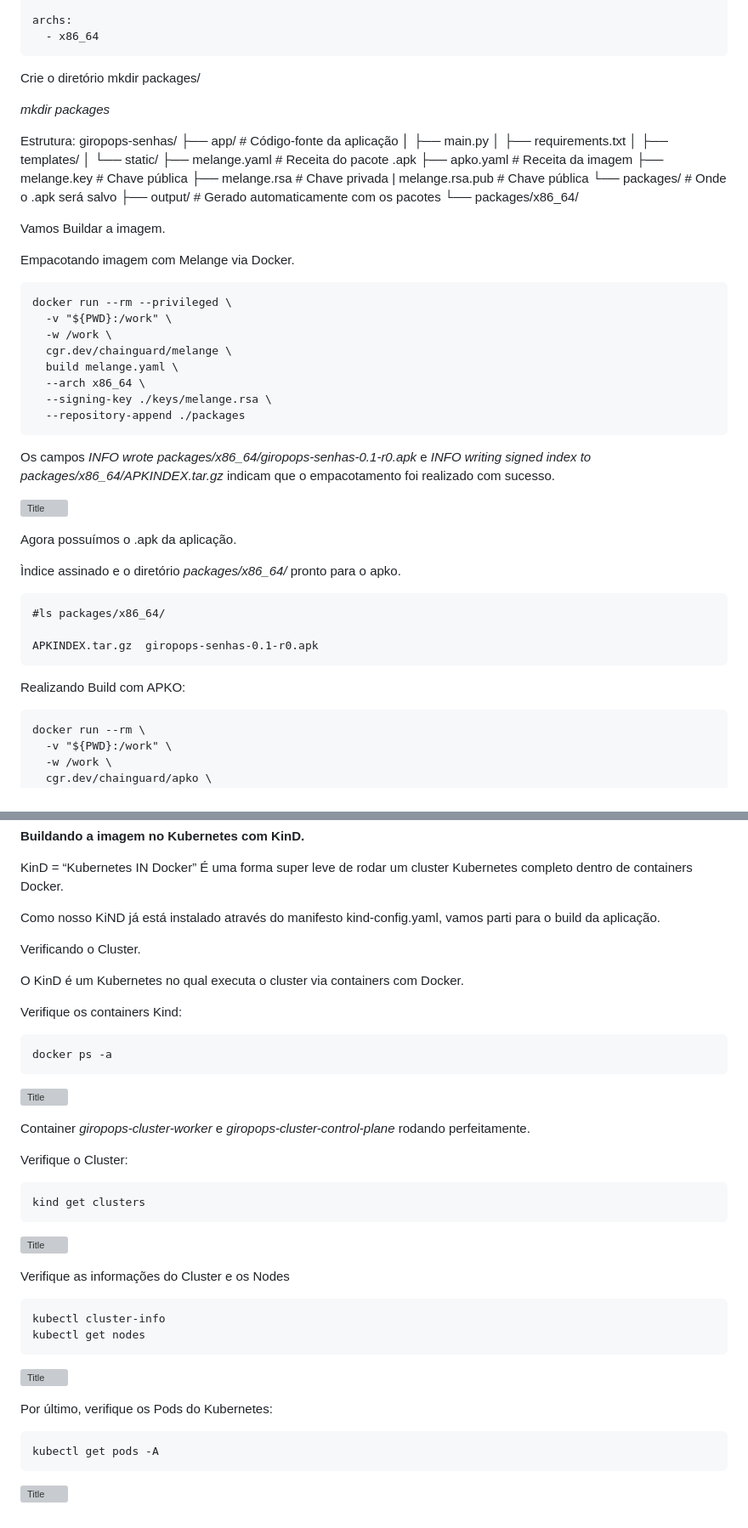
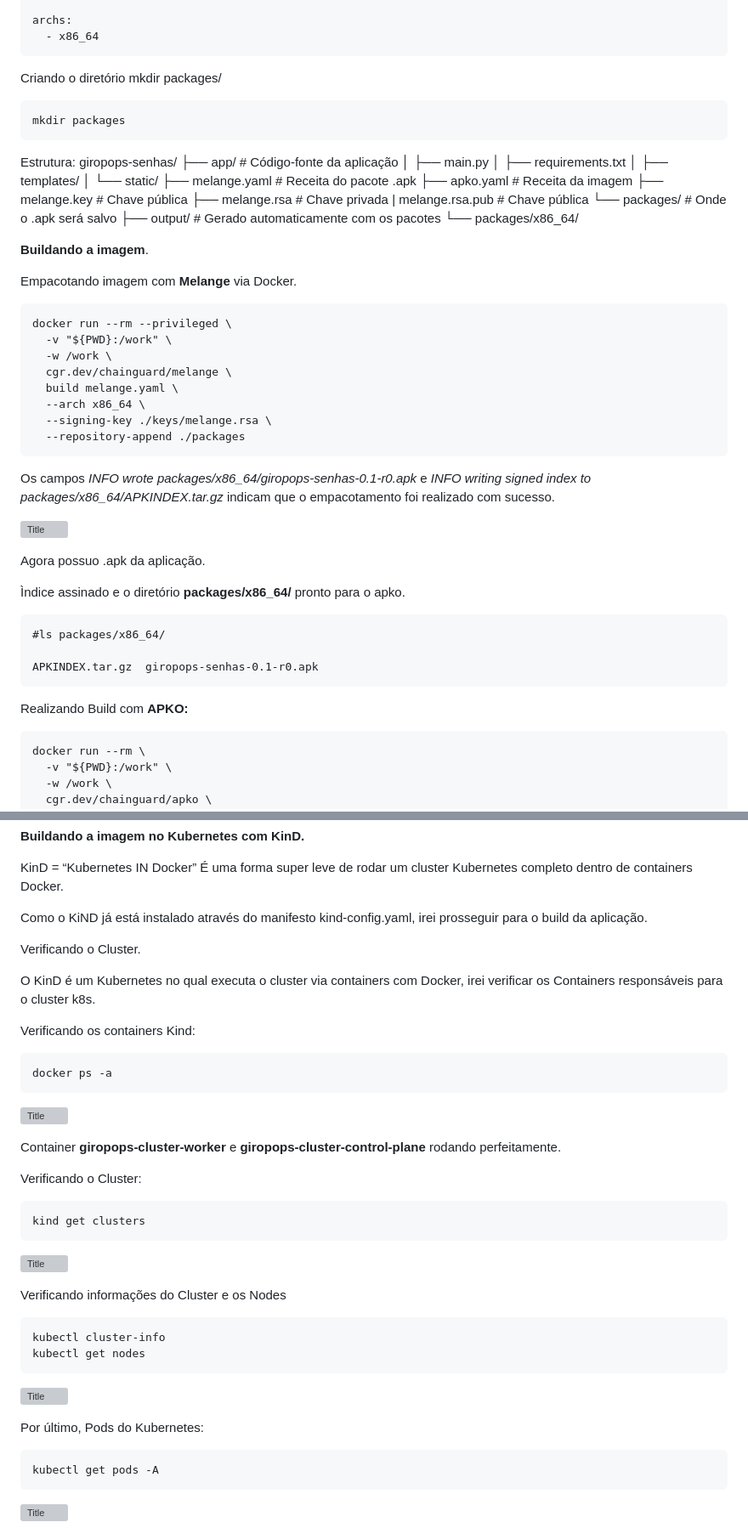
Before and after one commit to Marcusronney/LINUXtips-PICK, a Markdown page: README.md, 2 parts joined by grey strips. Shown at 85% size. Drawn GitHub-style; grey boxes are pictures that could not be loaded.

`````diff
--- a/README.md
+++ b/README.md
@@ -495,10 +498,10 @@ archs:
   - x86_64
 ```
 
-Crie o diretório mkdir packages/
-
-*mkdir packages*
-
+Criando o diretório mkdir packages/
+````
+mkdir packages
+````
 Estrutura:
 giropops-senhas/
 ├── app/                        # Código-fonte da aplicação
@@ -517,11 +520,11 @@ giropops-senhas/
 
 
 
-Vamos Buildar a imagem.
-
-
-
-Empacotando imagem com Melange via Docker.
+**Buildando a imagem**.
+
+
+
+Empacotando imagem com **Melange** via Docker.
 ```
 docker run --rm --privileged \
   -v "${PWD}:/work" \
@@ -539,9 +542,9 @@ Os campos *INFO wrote packages/x86_64/giropops-senhas-0.1-r0.apk* e
 ![Title](imagens/melange/buildmelange.png)
 
 
-Agora possuímos o .apk da aplicação.
-
-Ìndice assinado e o diretório *packages/x86_64/* pronto para o apko.
+Agora possuo .apk da aplicação.
+
+Ìndice assinado e o diretório **packages/x86_64/** pronto para o apko.
 ```
 #ls packages/x86_64/
 
@@ -550,7 +553,7 @@ APKINDEX.tar.gz  giropops-senhas-0.1-r0.apk
 
 
 
-Realizando Build com APKO:
+Realizando Build com **APKO:**
 
 ```
 docker run --rm \
@@ -695,31 +702,31 @@ KinD = “Kubernetes IN Docker”
 É uma forma super leve de rodar um cluster Kubernetes completo dentro de containers Docker.
 
 
-Como nosso KiND já está instalado através do manifesto kind-config.yaml, vamos parti para o build da aplicação.
+Como o KiND já está instalado através do manifesto kind-config.yaml, irei prosseguir para o build da aplicação.
 
 Verificando o Cluster.
 
-O KinD é um Kubernetes no qual executa o cluster via containers com Docker.
-
-Verifique os containers Kind:
+O KinD é um Kubernetes no qual executa o cluster via containers com Docker, irei verificar os Containers responsáveis para o cluster k8s.
+
+Verificando os containers Kind:
 ```
 docker ps -a
 ```
 ![Title](imagens/kind/dockerps-a.png)
 
-Container *giropops-cluster-worker* e *giropops-cluster-control-plane* rodando perfeitamente.
-
-
-
-
-Verifique o Cluster:
+Container **giropops-cluster-worker** e **giropops-cluster-control-plane** rodando perfeitamente.
+
+
+
+
+Verificando o Cluster:
 ```
 kind get clusters
 ```
 ![Title](imagens/kind/dockerps-a.png)
 
 
-Verifique as informações do Cluster e os Nodes
+Verificando informações do Cluster e os Nodes
 ```
 kubectl cluster-info
 kubectl get nodes
@@ -727,7 +734,7 @@ kubectl get nodes
 
 ![Title](imagens/kind/nodes_info.png)
 
-Por último, verifique os Pods do Kubernetes:
+Por último, Pods do Kubernetes:
 
 ```
 kubectl get pods -A
`````
Also changed, not shown: other parts of README.md (+39 -29 lines).
